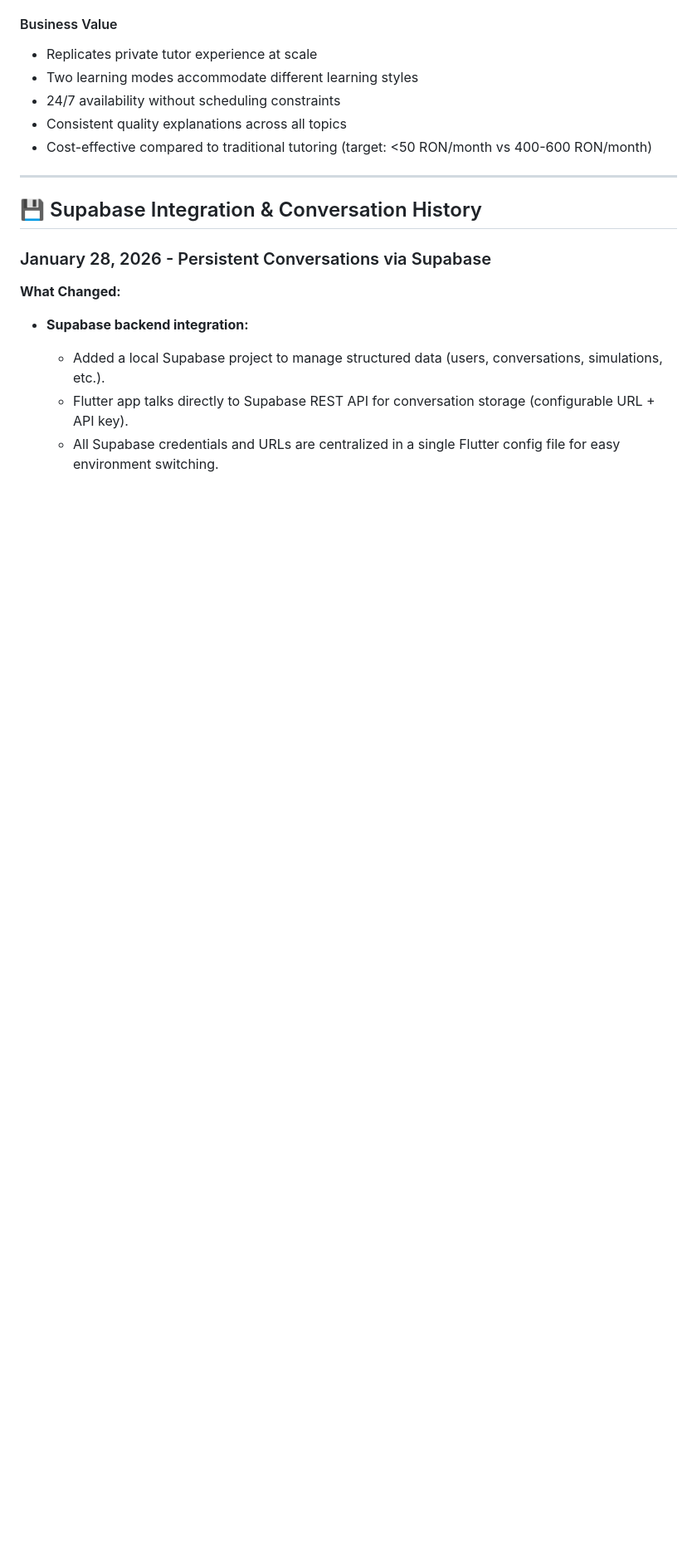
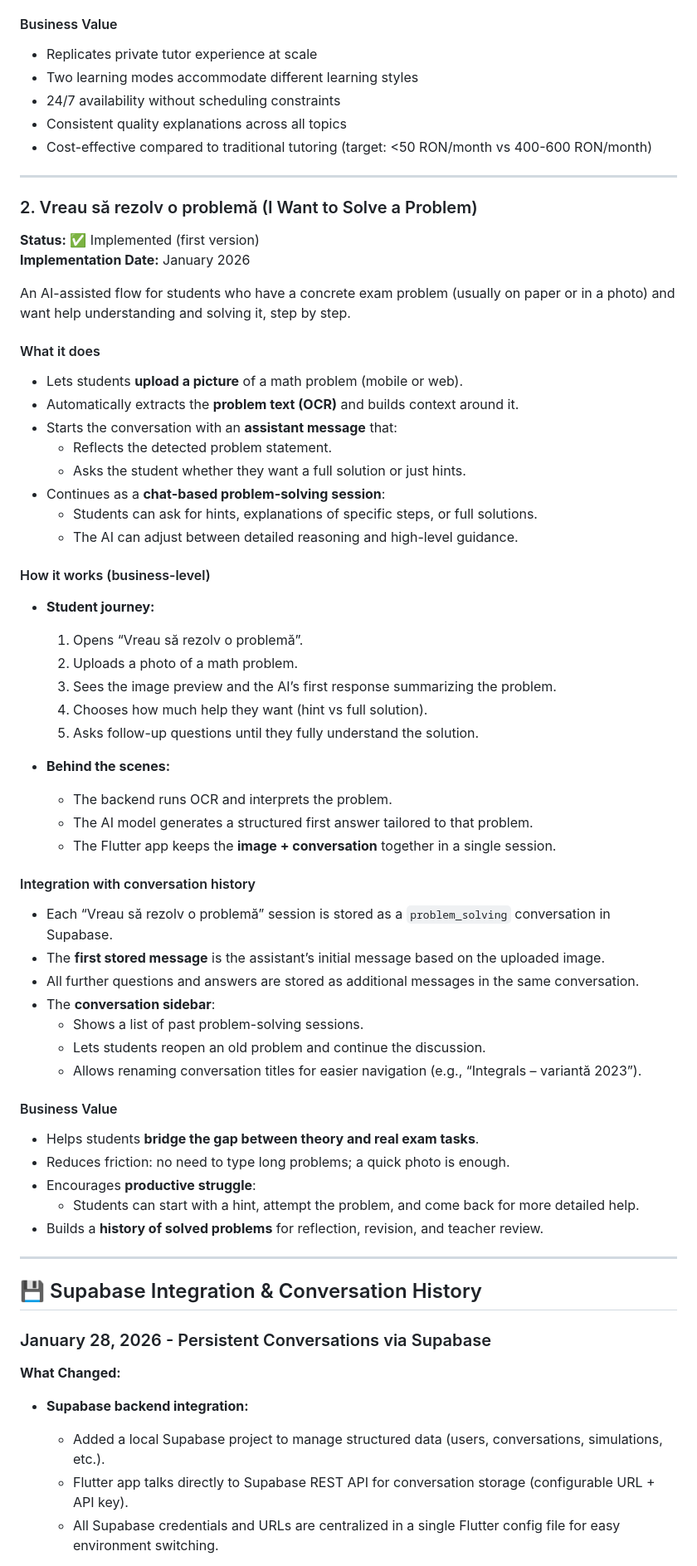
Before and after one commit to cristian904/profu, a Markdown page: docs/IMPLEMENTED_FEATURES.md, the part around the change. Shown at 83% size. Rendered like a GitHub page; blank space fills up the shorter version.

Commit message:
updated implemented feaatures file

```diff
--- a/docs/IMPLEMENTED_FEATURES.md
+++ b/docs/IMPLEMENTED_FEATURES.md
@@ -86,6 +86,54 @@ A dual-mode AI tutoring system that helps students understand concepts they didn
 - 24/7 availability without scheduling constraints
 - Consistent quality explanations across all topics
 - Cost-effective compared to traditional tutoring (target: <50 RON/month vs 400-600 RON/month)
+
+---
+
+### 2. Vreau să rezolv o problemă (I Want to Solve a Problem)
+
+**Status:** ✅ Implemented (first version)
+**Implementation Date:** January 2026
+
+An AI-assisted flow for students who have a concrete exam problem (usually on paper or in a photo) and want help understanding and solving it, step by step.
+
+#### What it does
+- Lets students **upload a picture** of a math problem (mobile or web).
+- Automatically extracts the **problem text (OCR)** and builds context around it.
+- Starts the conversation with an **assistant message** that:
+  - Reflects the detected problem statement.
+  - Asks the student whether they want a full solution or just hints.
+- Continues as a **chat-based problem-solving session**:
+  - Students can ask for hints, explanations of specific steps, or full solutions.
+  - The AI can adjust between detailed reasoning and high-level guidance.
+
+#### How it works (business-level)
+- **Student journey:**
+  1. Opens “Vreau să rezolv o problemă”.
+  2. Uploads a photo of a math problem.
+  3. Sees the image preview and the AI’s first response summarizing the problem.
+  4. Chooses how much help they want (hint vs full solution).
+  5. Asks follow-up questions until they fully understand the solution.
+
+- **Behind the scenes:**
+  - The backend runs OCR and interprets the problem.
+  - The AI model generates a structured first answer tailored to that problem.
+  - The Flutter app keeps the **image + conversation** together in a single session.
+
+#### Integration with conversation history
+- Each “Vreau să rezolv o problemă” session is stored as a `problem_solving` conversation in Supabase.
+- The **first stored message** is the assistant’s initial message based on the uploaded image.
+- All further questions and answers are stored as additional messages in the same conversation.
+- The **conversation sidebar**:
+  - Shows a list of past problem-solving sessions.
+  - Lets students reopen an old problem and continue the discussion.
+  - Allows renaming conversation titles for easier navigation (e.g., “Integrals – variantă 2023”).
+
+#### Business Value
+- Helps students **bridge the gap between theory and real exam tasks**.
+- Reduces friction: no need to type long problems; a quick photo is enough.
+- Encourages **productive struggle**:
+  - Students can start with a hint, attempt the problem, and come back for more detailed help.
+- Builds a **history of solved problems** for reflection, revision, and teacher review.
 
 ---
 
```
